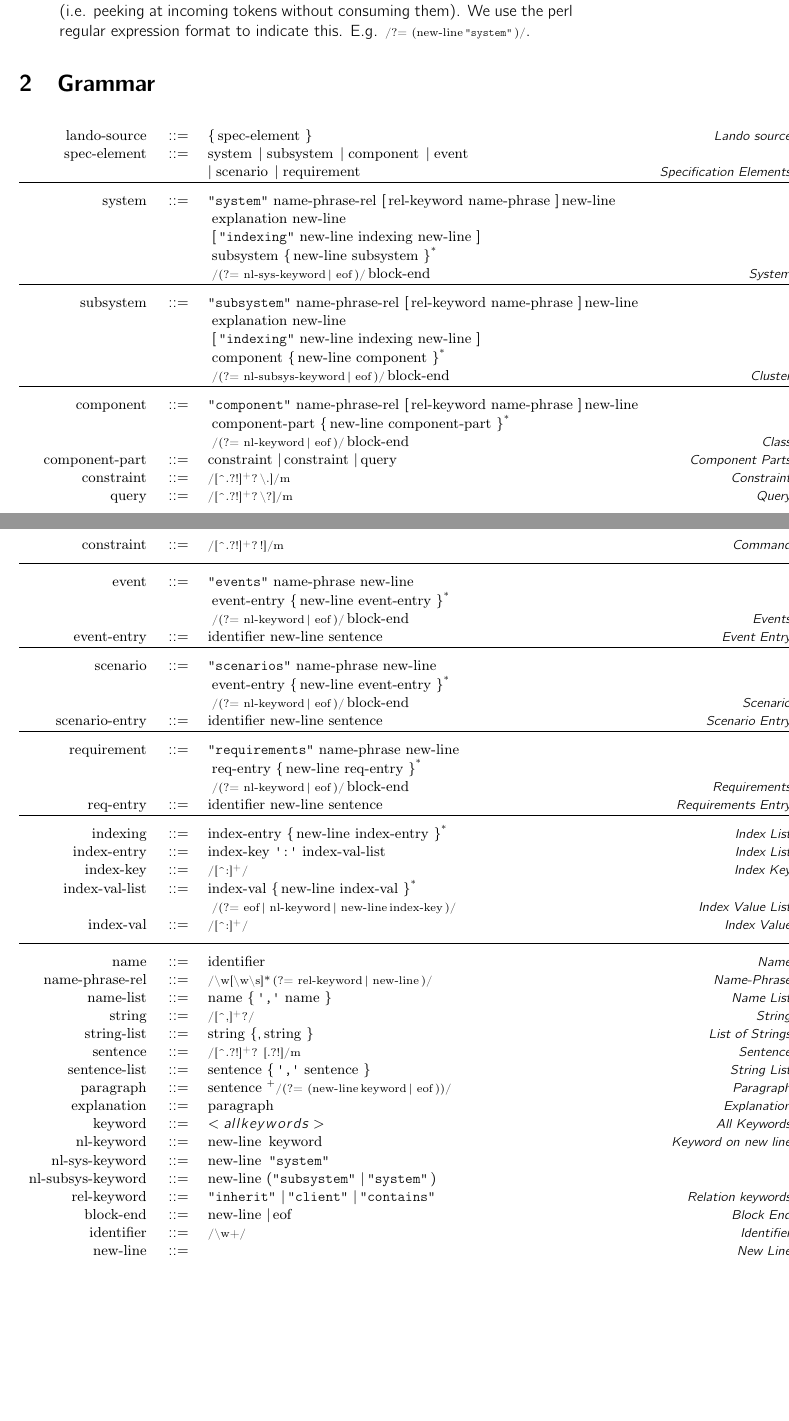
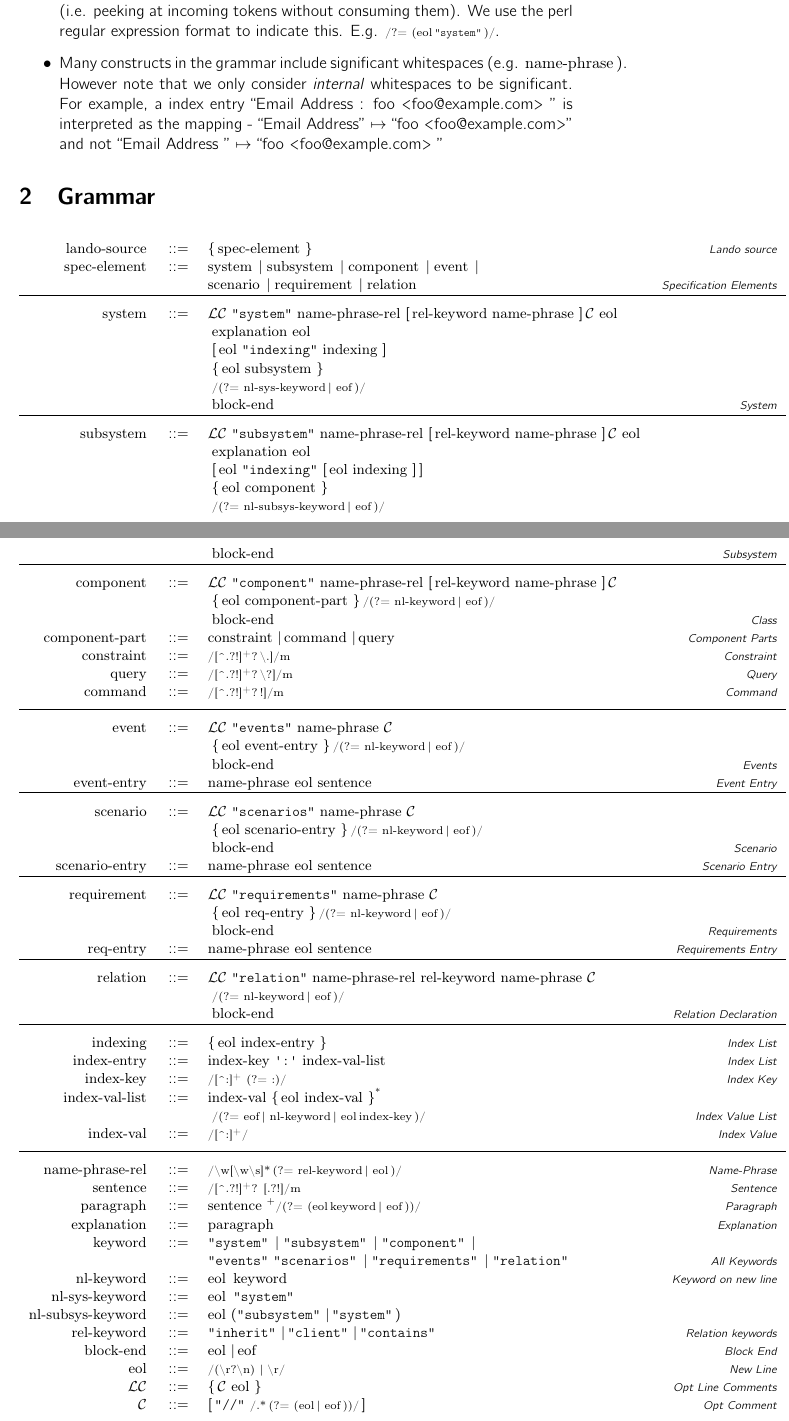
Before and after one commit to GaloisInc/BESSPIN-Lando, a LaTeX document (docs/system-spec-sublang/main.tex, which reads docs/system-spec-sublang/macros.tex): two parts of pages 1 and 2 of 2 before the commit and two parts of pages 1 and 2 of 3 after it, joined at a grey line, cut so that both start at the same text, the shorter picture padded with empty space. Compiled offline with pdfLaTeX.

Commit message:
Update the grammar with changes made during parser building

```diff
--- a/docs/system-spec-sublang/macros.tex
+++ b/docs/system-spec-sublang/macros.tex
@@ -12,8 +12,8 @@
   \newcommand{\gline}{\hline \\[-0.5em]}
   \newcommand{\gcont}{\\ & &}
   \newcommand{\gor}{\ensuremath{\mid}}
-  \newcommand{\grule}[4][0mm]{##2 & ::= & ##3 & \mbox{\footnotesize $\textit{##4}$} \\[##1] }
-  \newcommand{\gruleplain}[3][0mm]{##2 & \hphantom{::=} & & \mbox{\footnotesize $\textit{##3}$} \\[##1] }
+  \newcommand{\grule}[4][0mm]{##2 & ::= & ##3 & \mbox{\scriptsize $\textit{##4}$} \\[##1] }
+  \newcommand{\gruleplain}[3][0mm]{##2 & \hphantom{::=} & & \mbox{\scriptsize $\textit{##3}$} \\[##1] }
   \small
   \begin{center}
   \begin{longtable}{>{$}r<{$} >{$}c<{$} >{$}l<{$} >{$}r<{$}}
@@ -41,7 +41,7 @@
 \newcommand{\gseplist}[2]{#2 \glist{#1 #2}\!\txss{*}}
 
 % Terminals and non-terminals
-\newcommand{\gnnl}{\gntn{new-line}}
+\newcommand{\gnnl}{\gntn{eol}}
 \newcommand{\gneof}{\gntn{eof}}
 \newcommand{\gnkeyword}{\gntn{keyword}}
 \newcommand{\gnnlkeyword}{\gntn{nl-keyword}}
@@ -55,6 +55,10 @@
 \newcommand{\gnstring}{\gntn{string}}
 \newcommand{\gnstringlist}{\gntn{string-list}}
 
+\newcommand{\gncommentchar}{\gtkw{//}}
+\newcommand{\gncomment}{\gntn{\ensuremath{\mathcal{C}}}}
+\newcommand{\gnlinecomments}{\gntn{\ensuremath{\mathcal{LC}}}}
+
 \newcommand{\gnlando}{\gntn{lando-source}}
 \newcommand{\gnspecelem}{\gntn{spec-element}}
 \newcommand{\gnclassdict}{\gntn{class-dictionary}}
@@ -66,7 +70,7 @@
 \newcommand{\gncomponentpart}{\gntn{component-part}}
 \newcommand{\gnconstraint}{\gntn{constraint}}
 \newcommand{\gnquery}{\gntn{query}}
-\newcommand{\gncommand}{\gntn{constraint}}
+\newcommand{\gncommand}{\gntn{command}}
 
 \newcommand{\gnevent}{\gntn{event}}
 \newcommand{\gnscenario}{\gntn{scenario}}
@@ -97,3 +101,5 @@
 \newcommand{\gnindexval}{\gntn{index-val}}
 
 \newcommand{\gnrelkeyword}{\gntn{rel-keyword}}
+
+\newcommand{\gnrelation}{\gntn{relation}}
--- a/docs/system-spec-sublang/main.tex
+++ b/docs/system-spec-sublang/main.tex
@@ -18,6 +18,7 @@ The grammar for the Lando System Specification Sublanguage is written in the EBN
   \item We use a slightly enhanced notation - $\glistnonempty{a}$ to indicate \emph{non-zero} repetitions. This is simply equivalent to: $a \glist{a}$.
   \item For defining terminals, we would like to use the EBNF special form to declare an extended regular expression - for example: $\gtregexfull{\textbackslash w\\+}$. However since this is rather verbose, we will simply use $\gtregex{\textrm{\textbackslash w\\+}}$ for convenience.
   \item Blocks in the language are typically delimited by keywords indicating the start of \emph{another} block. In defining the grammar this translates to lookaheads: (i.e. peeking at incoming tokens without consuming them). We use the perl regular expression format to indicate this. E.g. $\gtregex{?= (\gnnl \gtkw{system})}$.
+  \item Many constructs in the grammar include significant whitespaces (e.g. $\gnnamephrase$). However note that we only consider \emph{internal} whitespaces to be significant. For example, a index entry ``Email Address : foo <foo@example.com> '' is interpreted as the mapping - ``Email Address'' $\mapsto$ ``foo <foo@example.com>'' and not ``Email Address '' $\mapsto$ ``foo <foo@example.com> ''
 \end{itemize}
 
 \section{Grammar}
@@ -28,47 +29,38 @@ The grammar for the Lando System Specification Sublanguage is written in the EBN
   }{Lando source}
 
   \grule{\gnspecelem}{
-    \gnsystem \gor \gnsubsystem \gor \gncomponent \gor \gnevent \gcont
-    \gor \gnscenario \gor \gnrequirements
+    \gnsystem \gor \gnsubsystem \gor \gncomponent \gor \gnevent \gor \gcont
+    \gnscenario \gor \gnrequirements \gor \gnrelation
   }{Specification Elements}
-
-  %\grule{\gnclassdict}{
-    %\gtkw{dictionary} \gnname
-    %\glistnonempty{\gnclassdictentry}
-    %\gtkw{end} %TODO
-  %}{Class Dictionary}
-
-  %\grule[0.5em]{\gnclassdictentry}{
-    %\gtkw{class} \gnname
-    %\gtkw{description} \gnparagraph %TODO: What is the last string?
-  %}{Class Dictionary Entry}
 
   \gline
 
   \grule{\gnsystem}{
-    \gtkw{system} \gnnamephraserel \gopt{\gnrelkeyword \gnnamephrase} \gnnl \gcont
+    \gnlinecomments \gtkw{system} \gnnamephraserel \gopt{\gnrelkeyword \gnnamephrase} \gncomment \gnnl \gcont
     \; \gnexplanation \gnnl \gcont
-    \; \gopt{\gtkw{indexing} \gnnl \gnindexing \gnnl} \gcont
-    \; \gseplist{\gnnl}{\gnsubsystem} \gcont
-    \; \gtregex{(?= \gnnlsystemkeyword | \gneof)} \gnblockend
+    \; \gopt{\gnnl \gtkw{indexing} \gnindexing} \gcont
+    \; \glist{\gnnl \gnsubsystem} \gcont
+    \; \gtregex{(?= \gnnlsystemkeyword | \gneof)} \gcont
+    \; \gnblockend
   }{System}
 
   \gline
 
   \grule{\gnsubsystem}{
-    \gtkw{subsystem} \gnnamephraserel \gopt{\gnrelkeyword \gnnamephrase} \gnnl \gcont
+    \gnlinecomments \gtkw{subsystem} \gnnamephraserel \gopt{\gnrelkeyword \gnnamephrase} \gncomment \gnnl \gcont
     \; \gnexplanation \gnnl \gcont
-    \; \gopt{\gtkw{indexing} \gnnl \gnindexing \gnnl} \gcont
-    \; \gseplist{\gnnl}{\gncomponent} \gcont
-    \; \gtregex{(?= \gnnlsubsystemkeyword | \gneof)} \gnblockend
-  }{Cluster}
+    \; \gopt{\gnnl \gtkw{indexing} \gopt{\gnnl \gnindexing}} \gcont
+    \; \glist{\gnnl \gncomponent} \gcont
+    \; \gtregex{(?= \gnnlsubsystemkeyword | \gneof)} \gcont
+    \; \gnblockend
+  }{Subsystem}
 
   \gline
 
   \grule{\gncomponent}{
-    \gtkw{component} \gnnamephraserel \gopt{\gnrelkeyword \gnnamephrase} \gnnl \gcont
-    \; \gseplist{\gnnl}{\gncomponentpart} \gcont
-    \; \gtregex{(?= \gnnlkeyword | \gneof)} \gnblockend
+    \gnlinecomments \gtkw{component} \gnnamephraserel \gopt{\gnrelkeyword \gnnamephrase} \gncomment \gcont
+    \; \glist{\gnnl \gncomponentpart} \gtregex{(?= \gnnlkeyword | \gneof)} \gcont
+    \; \gnblockend
   }{Class}
 
   \grule{\gncomponentpart}{
@@ -90,44 +82,56 @@ The grammar for the Lando System Specification Sublanguage is written in the EBN
   \gline
 
   \grule{\gnevent}{
-    \gtkw{events} \gnnamephrase \gnnl \gcont
-    \; \gseplist{\gnnl}{\gnevententry} \gcont
-    \; \gtregex{(?= \gnnlkeyword | \gneof)} \gnblockend
+    \gnlinecomments \gtkw{events} \gnnamephrase \gncomment \gcont
+    \; \glist{\gnnl \gnevententry} \gtregex{(?= \gnnlkeyword | \gneof)} \gcont
+    \; \gnblockend
   }{Events}
 
   \grule{\gnevententry}{
-    \gnident \gnnl \gnsentence
+    \gnnamephrase \gnnl \gnsentence
   }{Event Entry}
 
   \gline
 
   \grule{\gnscenario}{
-    \gtkw{scenarios} \gnnamephrase \gnnl \gcont
-    \; \gseplist{\gnnl}{\gnevententry} \gcont
-    \; \gtregex{(?= \gnnlkeyword | \gneof)} \gnblockend
+    \gnlinecomments \gtkw{scenarios} \gnnamephrase \gncomment \gcont
+    \; \glist{\gnnl \gnscenarioentry} \gtregex{(?= \gnnlkeyword | \gneof)} \gcont
+    \; \gnblockend
   }{Scenario}
 
   \grule{\gnscenarioentry}{
-    \gnident \gnnl \gnsentence
+    \gnnamephrase \gnnl \gnsentence
   }{Scenario Entry}
 
   \gline
 
 
   \grule{\gnrequirements}{
-    \gtkw{requirements} \gnnamephrase \gnnl \gcont
-    \; \gseplist{\gnnl}{\gnrequirementsentry} \gcont
-    \; \gtregex{(?= \gnnlkeyword | \gneof)} \gnblockend
+    \gnlinecomments \gtkw{requirements} \gnnamephrase \gncomment \gcont
+    \; \glist{\gnnl \gnrequirementsentry} \gtregex{(?= \gnnlkeyword | \gneof)} \gcont
+    \; \gnblockend
   }{Requirements}
 
   \grule{\gnrequirementsentry}{
-    \gnident \gnnl \gnsentence
+    \gnnamephrase \gnnl \gnsentence
   }{Requirements Entry}
+
 
   \gline
 
+
+  \grule{\gnrelation}{
+    \gnlinecomments \gtkw{relation} \gnnamephraserel \gnrelkeyword \gnnamephrase \gncomment \gcont
+    \; \gtregex{(?= \gnnlkeyword | \gneof)} \gcont
+    \; \gnblockend
+  }{Relation Declaration}
+
+
+  \gline
+
+
   \grule{\gnindexing}{
-    \gseplist{\gnnl}{\gnindexentry}
+    \glist{\gnnl \gnindexentry}
   }{Index List}
 
 
@@ -136,7 +140,7 @@ The grammar for the Lando System Specification Sublanguage is written in the EBN
   }{Index List}
 
   \grule{\gnindexkey}{
-    \gtregex{[\text{\textasciicircum:}]\txss{+}}
+    \gtregex{[\text{\textasciicircum:}]\txss{+} (?= :)}
   }{Index Key}
 
   \grule{\gnindexvallist}{
@@ -151,25 +155,24 @@ The grammar for the Lando System Specification Sublanguage is written in the EBN
 
   \gline
 
-  \grule{\gnname}{\gnident}{Name}
   \grule{\gnnamephraserel}{
     \gtregex{\textbackslash{}w[\textbackslash{}w\textbackslash{}s]*\,(?= \gnrelkeyword | \gnnl)}
   }{Name-Phrase}
-  \grule{\gnnamelist}{\gnname \glist{\gtkc{,} \gnname}}{Name List}
-  \grule{\gnstring}{\gtregex{[\textasciicircum,]\txss{+}?}}{String}
-  \grule{\gnstringlist}{\gnstring \glist{, \gnstring}}{List of Strings}
   \grule{\gnsentence}{\gtregex[m]{[\text{\textasciicircum}.?!]\txss{+}? [.?!]}}{Sentence}
-  \grule{\gnsentencelist}{\gnsentence \glist{\gtkc{,} \gnsentence}}{String List}
   \grule{\gnparagraph}{\gnsentence^+ \gtregex{(?= (\gnnl \gnkeyword | \gneof))}}{Paragraph}
   \grule{\gnexplanation}{\gnparagraph}{Explanation}
-  \grule{\gnkeyword}{<all keywords>}{All\ Keywords}
+  \grule{\gnkeyword}{
+    \gtkw{system} \gor \gtkw{subsystem} \gor \gtkw{component} \gor \gcont
+    \gtkw{events} \gtkw{scenarios} \gor \gtkw{requirements} \gor \gtkw{relation}
+  }{All\ Keywords}
   \grule{\gnnlkeyword}{\gnnl \, \gnkeyword}{Keyword on new line}
   \grule{\gnnlsystemkeyword}{\gnnl \, \gtkw{system}}{}
   \grule{\gnnlsubsystemkeyword}{\gnnl \, (\gtkw{subsystem} | \gtkw{system})}{}
   \grule{\gnrelkeyword}{\gtkw{inherit} | \gtkw{client} | \gtkw{contains}}{Relation keywords}
   \grule{\gnblockend}{\gnnl | \gneof}{Block End}
-  \grule{\gnident}{\gtregex{\textrm{\textbackslash w+}}}{Identifier}
-  \grule{\gnnl}{}{New Line}
+  \grule{\gnnl}{\gtregex{(\textbackslash r?\textbackslash n) | \textbackslash r}}{New Line}
+  \grule{\gnlinecomments}{\glist{\gncomment \gnnl}}{Opt Line Comments}
+  \grule{\gncomment}{\gopt{\gncommentchar \gtregex{.*\,(?= (\gnnl | \gneof))}}}{Opt Comment}
 \end{grammar}
 
 
```
Also changed, not shown: docs/system-spec-sublang/main.pdf.
